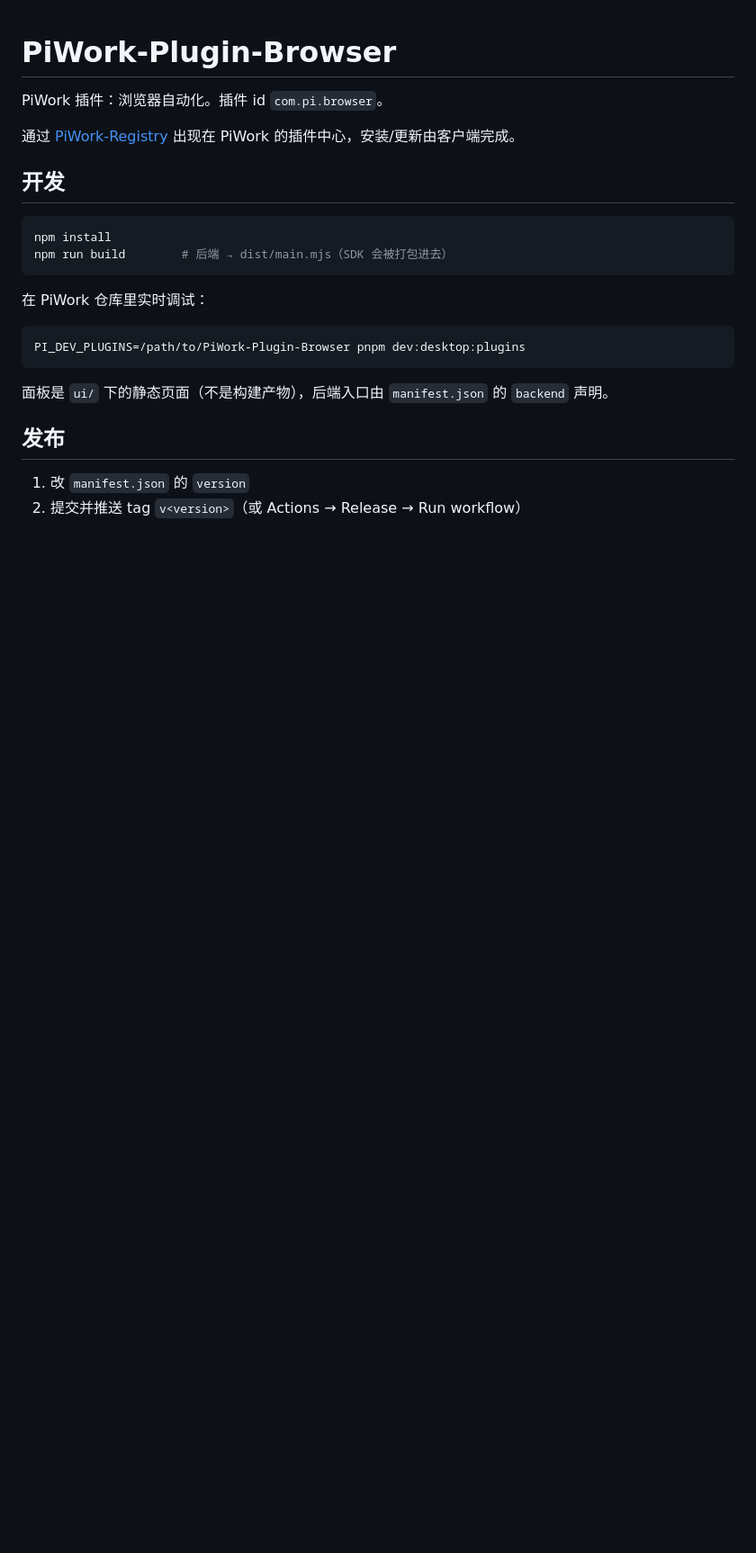
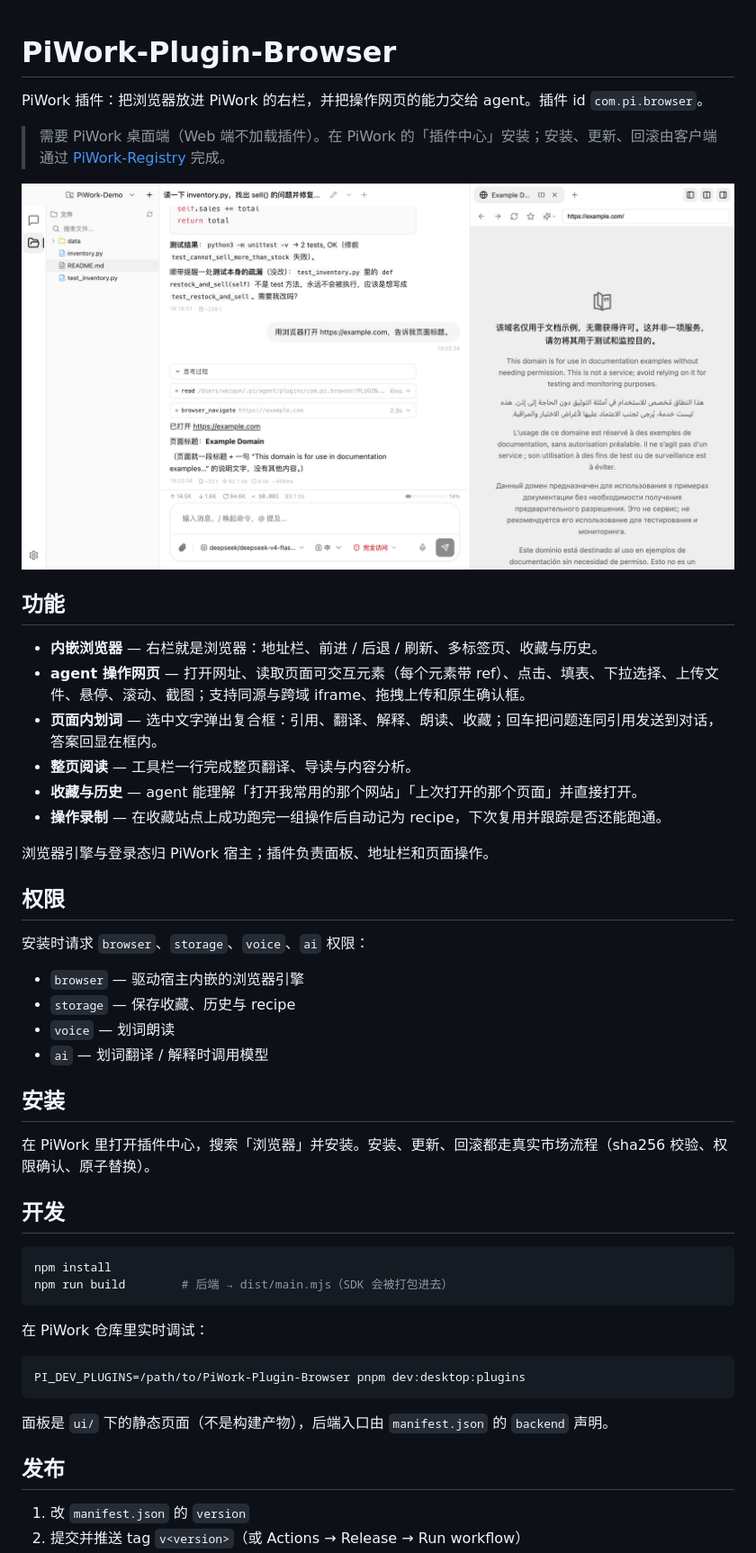
Before and after one commit to PiWorkAgent/PiWork-Plugin-Browser, a Markdown page: README.md, the part around one of its changes. Shown at 90% size. GitHub-like rendering; pictures changed too: assets/screenshot.png (added); blank space fills up the shorter version.

Commit message:
docs: 重写 README，补充功能、权限与安装说明 (#2)
- 增加功能列表、权限说明、插件中心安装路径与截图
- 保留开发/发布/目录说明，补充 PLUGIN.md 与相关链接

Co-authored-by: Claude Fable 5 <noreply@anthropic.com>

```diff
--- a/README.md
+++ b/README.md
@@ -1,8 +1,34 @@
 # PiWork-Plugin-Browser
 
-PiWork 插件：浏览器自动化。插件 id `com.pi.browser`。
+PiWork 插件：把浏览器放进 PiWork 的右栏，并把操作网页的能力交给 agent。插件 id `com.pi.browser`。
 
-通过 [PiWork-Registry](https://github.com/PiWorkAgent/PiWork-Registry) 出现在 PiWork 的插件中心，安装/更新由客户端完成。
+> 需要 PiWork 桌面端（Web 端不加载插件）。在 PiWork 的「插件中心」安装；安装、更新、回滚由客户端通过 [PiWork-Registry](https://github.com/PiWorkAgent/PiWork-Registry) 完成。
+
+![浏览器面板](./assets/screenshot.png)
+
+## 功能
+
+- **内嵌浏览器** — 右栏就是浏览器：地址栏、前进 / 后退 / 刷新、多标签页、收藏与历史。
+- **agent 操作网页** — 打开网址、读取页面可交互元素（每个元素带 ref）、点击、填表、下拉选择、上传文件、悬停、滚动、截图；支持同源与跨域 iframe、拖拽上传和原生确认框。
+- **页面内划词** — 选中文字弹出复合框：引用、翻译、解释、朗读、收藏；回车把问题连同引用发送到对话，答案回显在框内。
+- **整页阅读** — 工具栏一行完成整页翻译、导读与内容分析。
+- **收藏与历史** — agent 能理解「打开我常用的那个网站」「上次打开的那个页面」并直接打开。
+- **操作录制** — 在收藏站点上成功跑完一组操作后自动记为 recipe，下次复用并跟踪是否还能跑通。
+
+浏览器引擎与登录态归 PiWork 宿主；插件负责面板、地址栏和页面操作。
+
+## 权限
+
+安装时请求 `browser`、`storage`、`voice`、`ai` 权限：
+
+- `browser` — 驱动宿主内嵌的浏览器引擎
+- `storage` — 保存收藏、历史与 recipe
+- `voice` — 划词朗读
+- `ai` — 划词翻译 / 解释时调用模型
+
+## 安装
+
+在 PiWork 里打开插件中心，搜索「浏览器」并安装。安装、更新、回滚都走真实市场流程（sha256 校验、权限确认、原子替换）。
 
 ## 开发
 
```
Also changed, not shown: other parts of README.md (+8 -0 lines).
